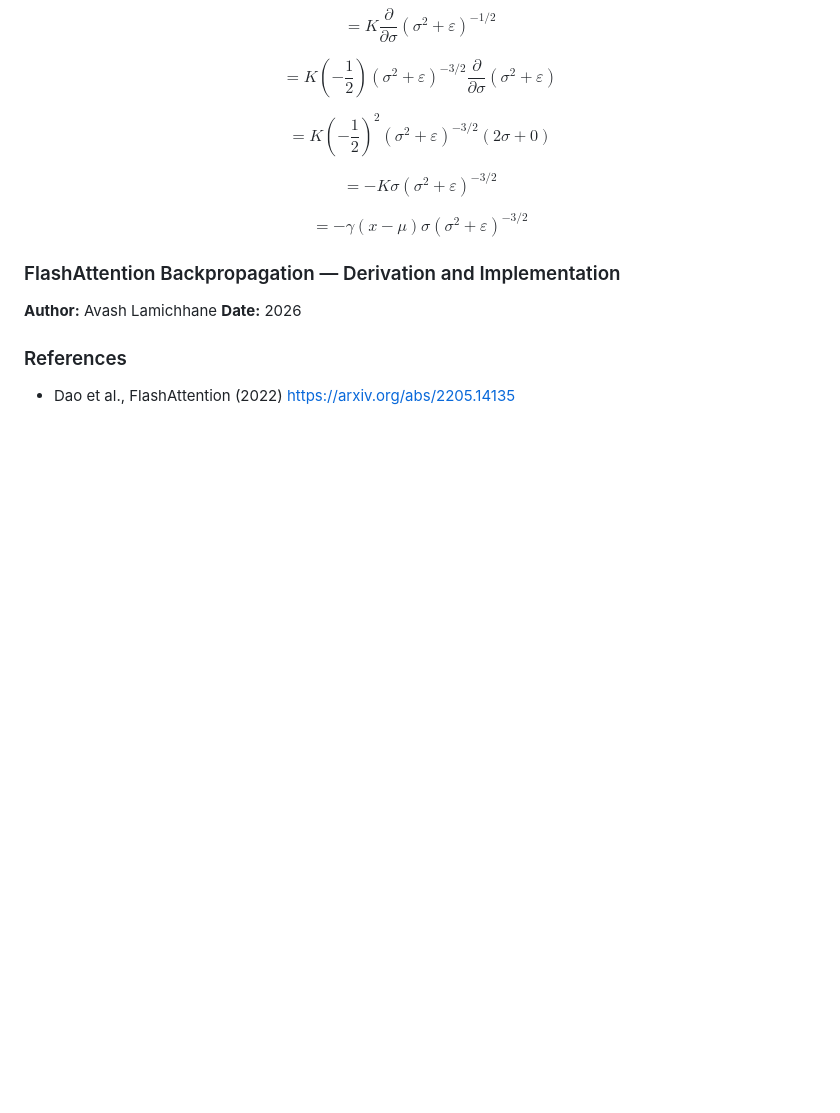
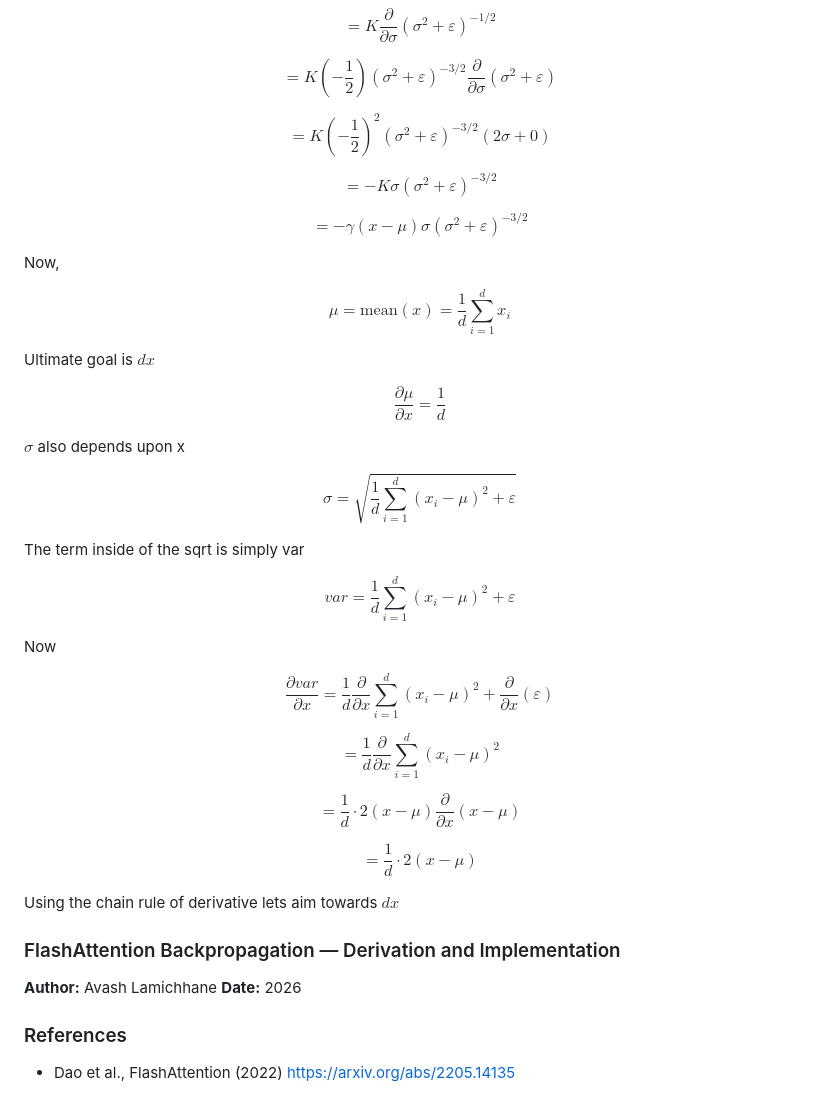
Before and after one commit to Aavash232311/Attention.cpp-, a Markdown page: src/unit_note/flashback.md, the part around the change. Rendered like a GitHub page; blank space fills up the shorter version.

Commit message:
Added: partial derivative of variance

```diff
--- a/src/unit_note/flashback.md
+++ b/src/unit_note/flashback.md
@@ -586,6 +586,38 @@ $$= -K \sigma (\sigma^2 + \varepsilon)^{-3/2}$$
 
 $$= - \gamma(x - \mu)  \sigma (\sigma^2 + \varepsilon)^{-3/2}$$
 
+Now,
+
+$$\mu = \text{mean}(x) = \frac{1}{d} \sum_{i=1}^{d} x_i$$
+
+Ultimate goal is $dx$
+
+
+$$ \frac{ \partial \mu}{\partial x} = \frac{1}{d} $$
+
+$\sigma$ also depends upon x
+
+$$\sigma = \sqrt{\frac{1}{d} \sum_{i=1}^{d} (x_i - \mu)^2 + \varepsilon}$$
+
+The term inside of the sqrt is simply var
+
+$$ var = \frac{1}{d} \sum_{i=1}^{d} (x_i - \mu)^2 + \varepsilon $$
+
+Now
+
+$$ \frac{\partial var}{\partial x} = \frac{1}{d} \frac{\partial}{\partial x} \sum_{i=1}^{d} (x_i - \mu)^2 + \frac{\partial}{\partial x} (\varepsilon)$$
+
+$$
+ = \frac{1}{d} \frac{\partial}{\partial x} \sum_{i=1}^{d} (x_i - \mu)^2
+$$
+
+$$= \frac{1}{d} \cdot 2(x - \mu) \frac{\partial}{\partial x}(x - \mu)$$
+
+$$= \frac{1}{d} \cdot 2(x - \mu) $$
+
+Using the chain rule of derivative lets aim towards $dx$
+
+
 
 
 ### FlashAttention Backpropagation — Derivation and Implementation
```
